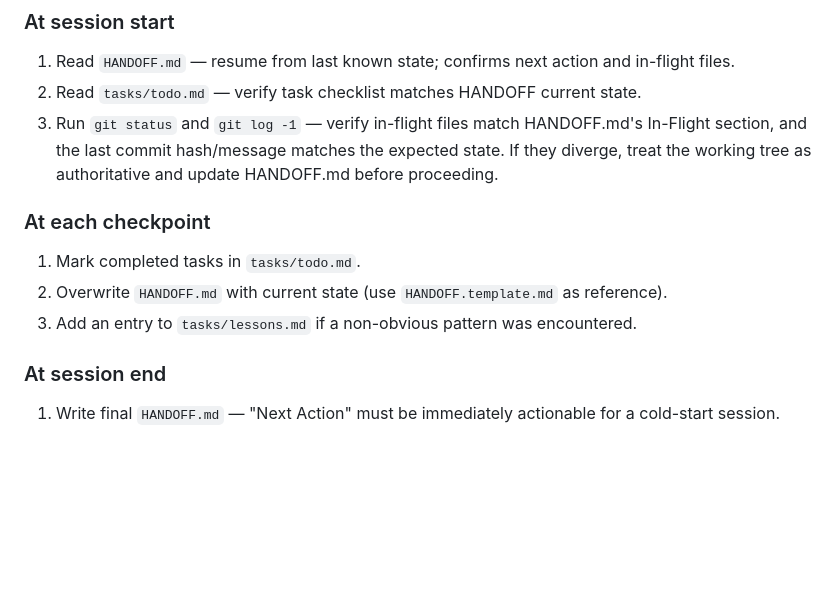
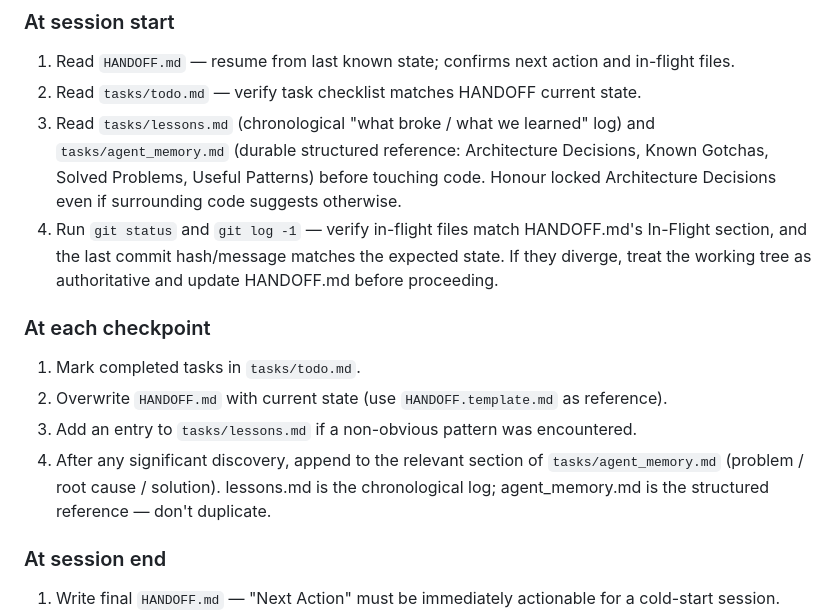
Before and after one commit to divyanshu144/Job_Agent, a Markdown page: CLAUDE.md, the part around the change. Rendered like a GitHub page; blank space fills up the shorter version.

```diff
--- a/CLAUDE.md
+++ b/CLAUDE.md
@@ -157,13 +157,15 @@ frontend/src/
 
 1. Read `HANDOFF.md` — resume from last known state; confirms next action and in-flight files.
 2. Read `tasks/todo.md` — verify task checklist matches HANDOFF current state.
-3. Run `git status` and `git log -1` — verify in-flight files match HANDOFF.md's In-Flight section, and the last commit hash/message matches the expected state. If they diverge, treat the working tree as authoritative and update HANDOFF.md before proceeding.
+3. Read `tasks/lessons.md` (chronological "what broke / what we learned" log) and `tasks/agent_memory.md` (durable structured reference: Architecture Decisions, Known Gotchas, Solved Problems, Useful Patterns) before touching code. Honour locked Architecture Decisions even if surrounding code suggests otherwise.
+4. Run `git status` and `git log -1` — verify in-flight files match HANDOFF.md's In-Flight section, and the last commit hash/message matches the expected state. If they diverge, treat the working tree as authoritative and update HANDOFF.md before proceeding.
 
 ### At each checkpoint
 
 1. Mark completed tasks in `tasks/todo.md`.
 2. Overwrite `HANDOFF.md` with current state (use `HANDOFF.template.md` as reference).
 3. Add an entry to `tasks/lessons.md` if a non-obvious pattern was encountered.
+4. After any significant discovery, append to the relevant section of `tasks/agent_memory.md` (problem / root cause / solution). lessons.md is the chronological log; agent_memory.md is the structured reference — don't duplicate.
 
 ### At session end
 
```
Also changed, not shown: .claude/brief_template.md (added, +21 -0 lines), tasks/agent_memory.md (added, +73 -0 lines).
